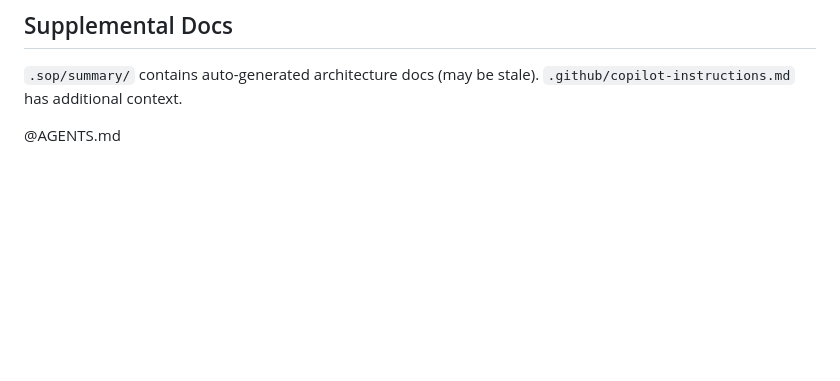
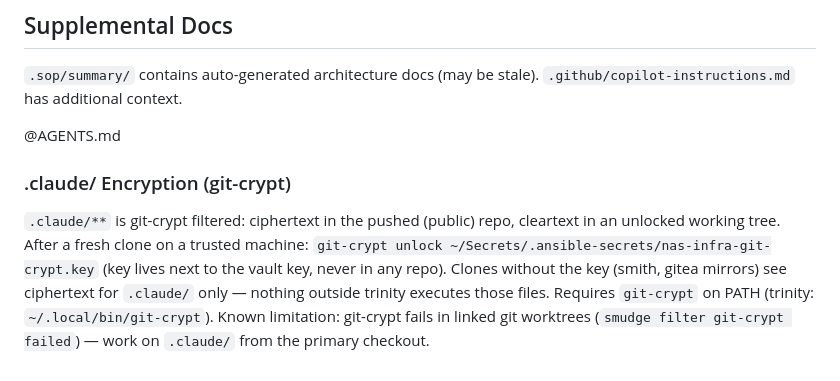
Before and after one commit to jhaycr/nas-infra, a Markdown page: CLAUDE.md, the part around the change. GitHub-like rendering; blank space fills up the shorter version.

Commit message:
Document git-crypt unlock flow for .claude/
Co-Authored-By: Claude Fable 5 <noreply@anthropic.com>

```diff
--- a/CLAUDE.md
+++ b/CLAUDE.md
@@ -108,3 +108,14 @@ because a site.yml pre_task backs up first.
 `.sop/summary/` contains auto-generated architecture docs (may be stale). `.github/copilot-instructions.md` has additional context.
 
 @AGENTS.md
+### .claude/ Encryption (git-crypt)
+
+`.claude/**` is git-crypt filtered: ciphertext in the pushed (public) repo,
+cleartext in an unlocked working tree. After a fresh clone on a trusted
+machine: `git-crypt unlock ~/Secrets/.ansible-secrets/nas-infra-git-crypt.key`
+(key lives next to the vault key, never in any repo). Clones without the key
+(smith, gitea mirrors) see ciphertext for `.claude/` only — nothing outside
+trinity executes those files. Requires `git-crypt` on PATH (trinity:
+`~/.local/bin/git-crypt`). Known limitation: git-crypt fails in linked git
+worktrees (`smudge filter git-crypt failed`) — work on `.claude/` from the
+primary checkout.
```
